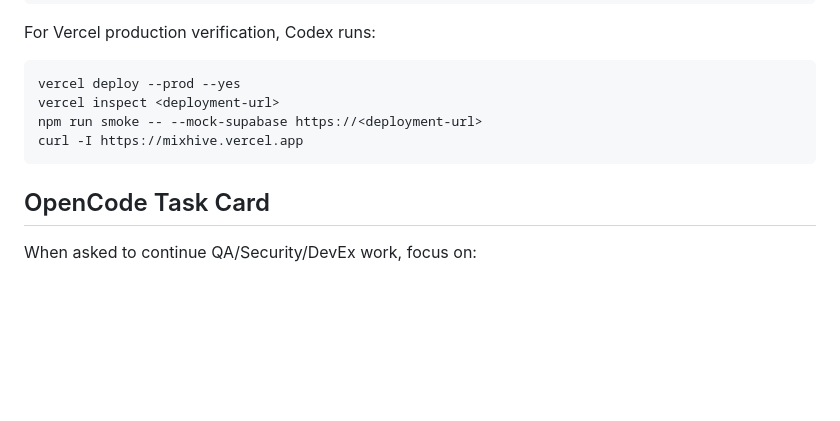
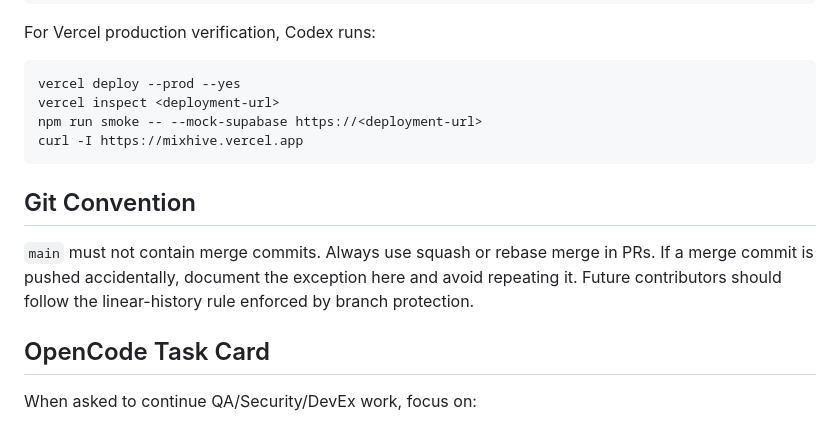
Before and after one commit to BoozeLee/mixhive, a Markdown page: AGENTS.md, the part around the change. GitHub-like rendering; blank space fills up the shorter version.

````diff
--- a/AGENTS.md
+++ b/AGENTS.md
@@ -121,6 +121,13 @@ npm run smoke -- --mock-supabase https://<deployment-url>
 curl -I https://mixhive.vercel.app
 ```
 
+## Git Convention
+
+`main` must not contain merge commits. Always use squash or rebase merge
+in PRs. If a merge commit is pushed accidentally, document the exception
+here and avoid repeating it. Future contributors should follow the
+linear-history rule enforced by branch protection.
+
 ## OpenCode Task Card
 
 When asked to continue QA/Security/DevEx work, focus on:
````
Also changed, not shown: SECURITY.md (+3 -1 lines).
